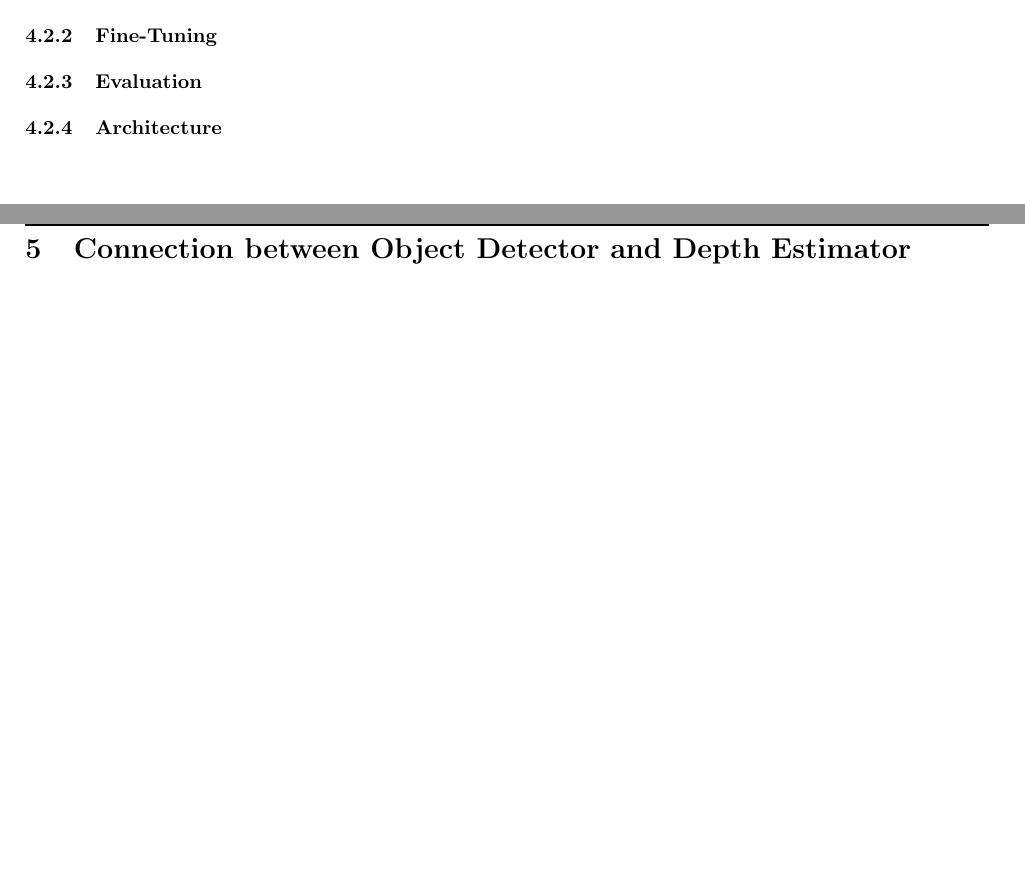
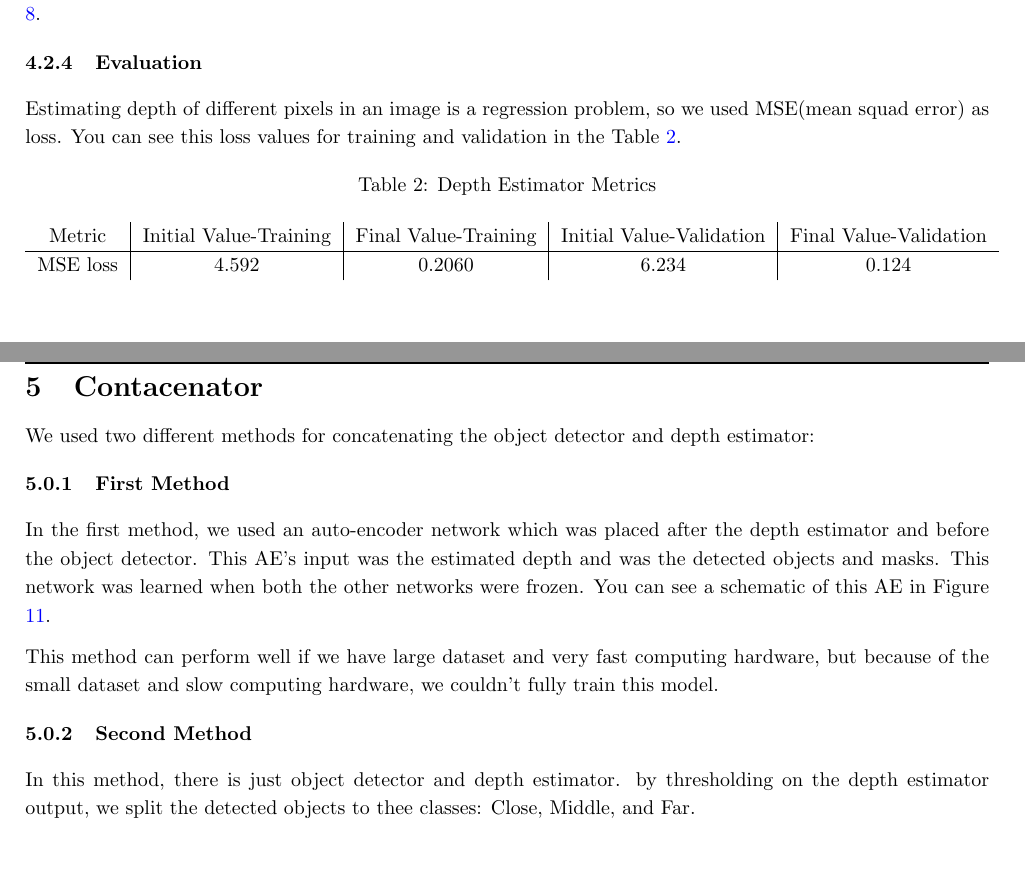
Before and after one commit to AminAlam/Deep-Object, a LaTeX book (Report/DL_Project_Report.tex): two parts of pages 14 and 16 of 22 before the commit and two parts of pages 15 and 17 of 27 after it, joined at a grey line, cut at the place of the change. Compiled offline with pdfLaTeX.

Commit message:
concatenator added

```diff
--- a/Report/DL_Project_Report.tex
+++ b/Report/DL_Project_Report.tex
@@ -548,0 +566 @@ You can see some test images in the Figure \ref{fig:OD_t_images}.
+As mentioned earlier, we fine tuned the model by using our datas. You can see the training loss plot in Figure \ref{fig:loss_DD}.
@@ -549,9 +579,25 @@ You can see some test images in the Figure \ref{fig:OD_t_images}.
+  \label{fig:loss_DD_validation}
+\end{figure}
 
 
 \subsubsection{Evaluation}
 	\vspace{0.3cm}
 
-\subsubsection{Architecture}
+Estimating depth of different pixels in an image is a regression problem, so we used MSE(mean squad error) as loss. You can see this loss values for training and validation in the Table \ref{table:DD_Metrics}.
+
+\begin{table}[htp]
+\caption{Depth Estimator Metrics}
+\begin{center}
+\begin{tabular}{c | c | c | c | c}
+Metric & Initial Value-Training & Final Value-Training &  Initial Value-Validation & Final Value-Validation\\
+\hline
+MSE loss &4.592 & 0.2060 & 6.234 & 0.124\\
+\end{tabular}
+\end{center}
+\label{table:DD_Metrics}
+\end{table}%
+
+
 
 
 \newpage
@@ -605,10 +651,15 @@ You can see some test images in the Figure \ref{fig:DD_t_images}.
 
 \newpage
 
-\section{Connection between Object Detector and Depth Estimator}
+\section{Contacenator}
 	\vspace{0.3cm}
 
+We used two different methods for concatenating the object detector and depth estimator:
 
 
+\subsubsection{First Method}
+	\vspace{0.3cm}
+
+In the first method, we used an auto-encoder network which was placed after the depth estimator and before the object detector. This AE's input was the estimated depth and was the detected objects and masks. This network was learned when both the other networks were frozen. You can see a schematic of this AE in Figure \ref{fig:AE}.
 
 
@@ -615,9 +670,12 @@ You can see some test images in the Figure \ref{fig:DD_t_images}.
+  \label{fig:AE}
+\end{figure}
 
+This method can perform well if we have large dataset and very fast computing hardware, but because of the small dataset and slow computing hardware, we couldn't fully train this model.
 
+\subsubsection{Second Method}
+	\vspace{0.3cm}
 
-
-
-
+In this method, there is just object detector and depth estimator. by thresholding on the depth estimator output, we split the detected objects to thee classes: Close, Middle, and Far.
 
 
 
```
Also changed, not shown: Report/DL_Project_Report.tex (53 more changed lines), 1 other file.
